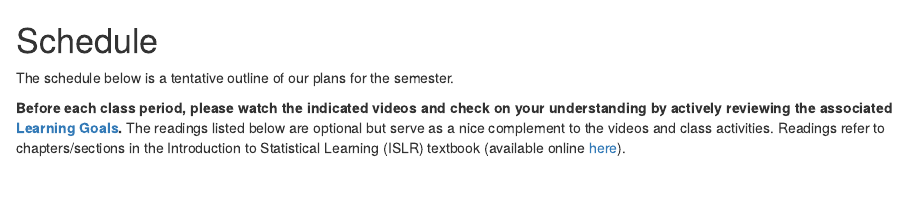
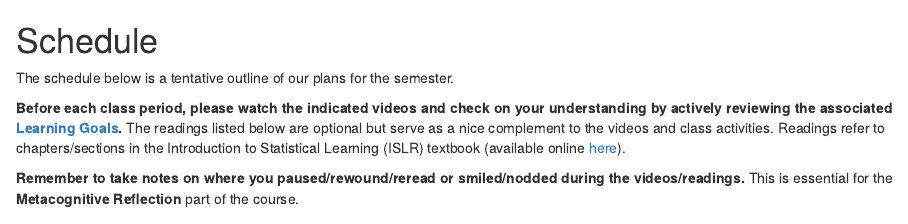
Before and after one commit to lmyint/253_spring_2023, an R Markdown document (schedule.Rmd): the page in a window 1100 px wide, from its top. Rendered offline with R 4.5, knitr and Pandoc, with nearby package versions; drawn as R Markdown's standard HTML page in place of the format the file asks for; some code elsewhere in the file could not run offline.

Commit message:
Add reminder about note taking for metacognition

````diff
--- a/schedule.Rmd
+++ b/schedule.Rmd
@@ -4,6 +4,8 @@ The schedule below is a tentative outline of our plans for the semester.
 
 **Before each class period, please watch the indicated videos and check on your understanding by actively reviewing the associated [Learning Goals](learning-goals.html).** The readings listed below are optional but serve as a nice complement to the videos and class activities. Readings refer to chapters/sections in the Introduction to Statistical Learning (ISLR) textbook (available online [here](https://hastie.su.domains/ISLR2/ISLRv2_website.pdf)).
 
+**Remember to take notes on where you paused/rewound/reread or smiled/nodded during the videos/readings.** This is essential for the **Metacognitive Reflection** part of the course.
+
 <br>
 
 ```{r echo=FALSE}
````
Also changed, not shown: docs/search_index.json, 1 other file.
